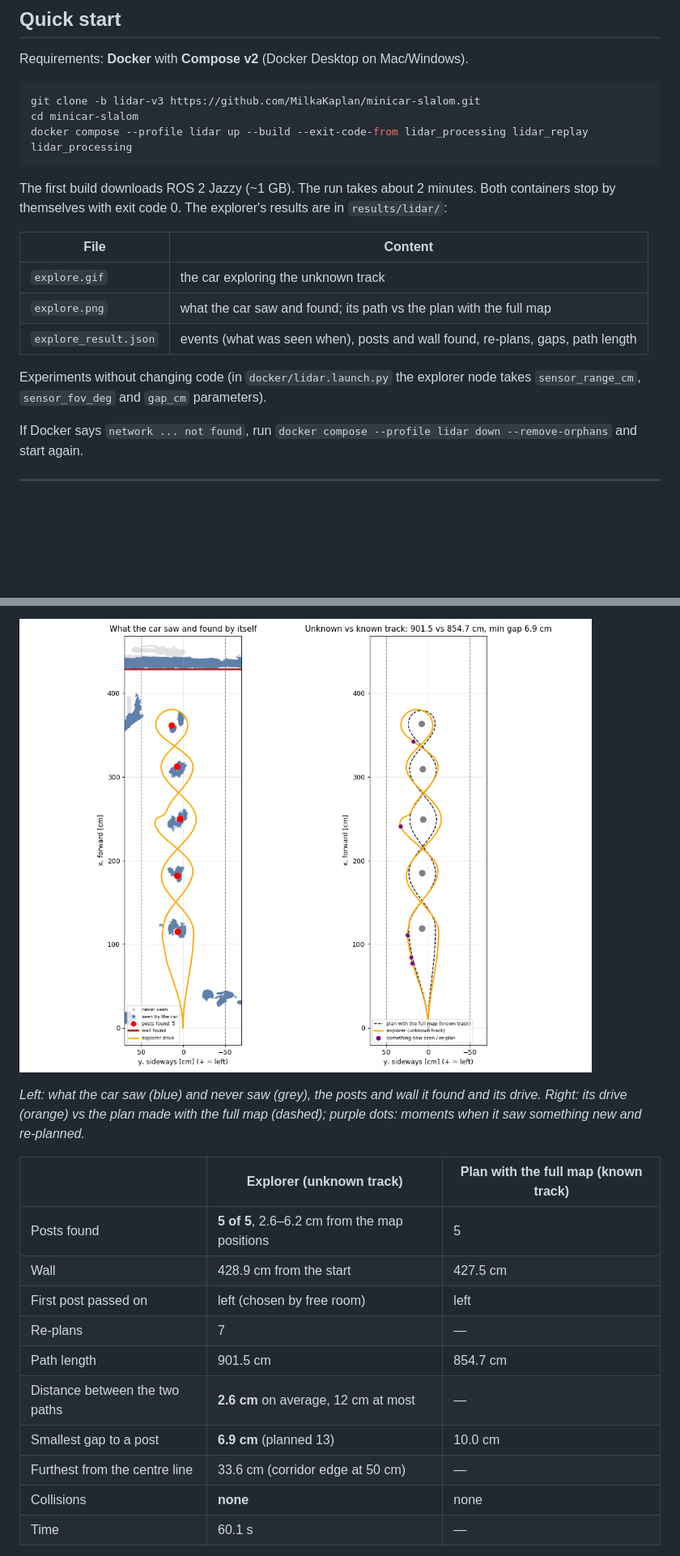
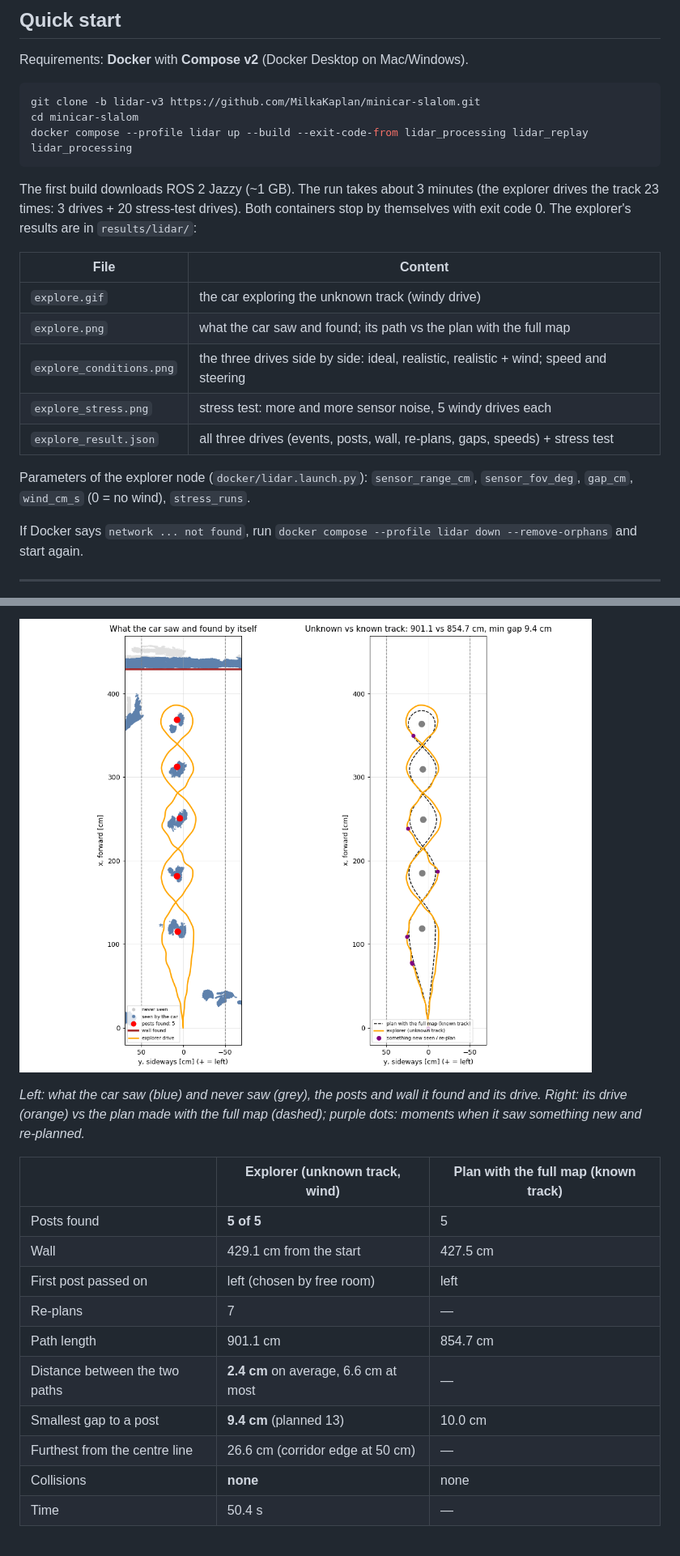
Before and after one commit to MilkaKaplan/minicar-slalom, a Markdown page: README.md, 2 parts joined by grey strips. Shown at 81% size. GitHub-like rendering; pictures changed too: docs/images/lidar/explore.png; blank space fills up the shorter version.

Commit message:
lidar-v3: explorer under real conditions: sensor noise, slow steering, wind, variable speed

````diff
--- a/README.md
+++ b/README.md
@@ -43,17 +50,20 @@ cd minicar-slalom
 docker compose --profile lidar up --build --exit-code-from lidar_processing lidar_replay lidar_processing
 ```
 
-The first build downloads ROS 2 Jazzy (~1 GB). The run takes about 2 minutes. Both containers
-stop by themselves with exit code 0. The explorer's results are in `results/lidar/`:
+The first build downloads ROS 2 Jazzy (~1 GB). The run takes about 3 minutes (the explorer
+drives the track 23 times: 3 drives + 20 stress-test drives). Both containers stop by
+themselves with exit code 0. The explorer's results are in `results/lidar/`:
 
 | File | Content |
 |---|---|
-| `explore.gif` | the car exploring the unknown track |
+| `explore.gif` | the car exploring the unknown track (windy drive) |
 | `explore.png` | what the car saw and found; its path vs the plan with the full map |
-| `explore_result.json` | events (what was seen when), posts and wall found, re-plans, gaps, path length |
+| `explore_conditions.png` | the three drives side by side: ideal, realistic, realistic + wind; speed and steering |
+| `explore_stress.png` | stress test: more and more sensor noise, 5 windy drives each |
+| `explore_result.json` | all three drives (events, posts, wall, re-plans, gaps, speeds) + stress test |
 
-Experiments without changing code (in `docker/lidar.launch.py` the explorer node takes
-`sensor_range_cm`, `sensor_fov_deg` and `gap_cm` parameters).
+Parameters of the explorer node (`docker/lidar.launch.py`): `sensor_range_cm`,
+`sensor_fov_deg`, `gap_cm`, `wind_cm_s` (0 = no wind), `stress_runs`.
 
 If Docker says `network ... not found`, run
 `docker compose --profile lidar down --remove-orphans` and start again.
@@ -193,16 +232,16 @@ What happened (`results/lidar/explore_result.json`):
 Right: its drive (orange) vs the plan made with the full map (dashed); purple dots: moments
 when it saw something new and re-planned.*
 
-| | Explorer (unknown track) | Plan with the full map (known track) |
+| | Explorer (unknown track, wind) | Plan with the full map (known track) |
 |---|---|---|
-| Posts found | **5 of 5**, 2.6–6.2 cm from the map positions | 5 |
-| Wall | 428.9 cm from the start | 427.5 cm |
+| Posts found | **5 of 5** | 5 |
+| Wall | 429.1 cm from the start | 427.5 cm |
 | First post passed on | left (chosen by free room) | left |
 | Re-plans | 7 | — |
-| Path length | 901.5 cm | 854.7 cm |
-| Distance between the two paths | **2.6 cm** on average, 12 cm at most | — |
-| Smallest gap to a post | **6.9 cm** (planned 13) | 10.0 cm |
-| Furthest from the centre line | 33.6 cm (corridor edge at 50 cm) | — |
+| Path length | 901.1 cm | 854.7 cm |
+| Distance between the two paths | **2.4 cm** on average, 6.6 cm at most | — |
+| Smallest gap to a post | **9.4 cm** (planned 13) | 10.0 cm |
+| Furthest from the centre line | 26.6 cm (corridor edge at 50 cm) | — |
 | Collisions | **none** | none |
-| Time | 60.1 s | — |
+| Time | 50.4 s | — |
 
````
Also changed, not shown: other parts of README.md (+91 -15 lines), docs/images/lidar/explore_conditions.png (added), docs/images/lidar/explore_stress.png (added), 3 other files.
